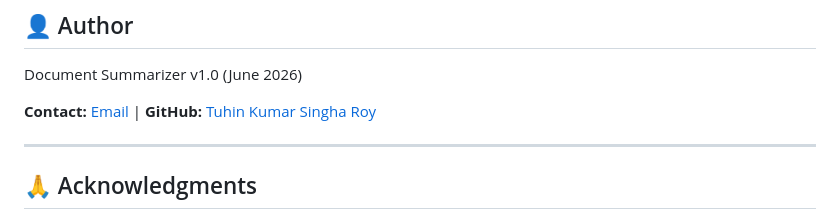
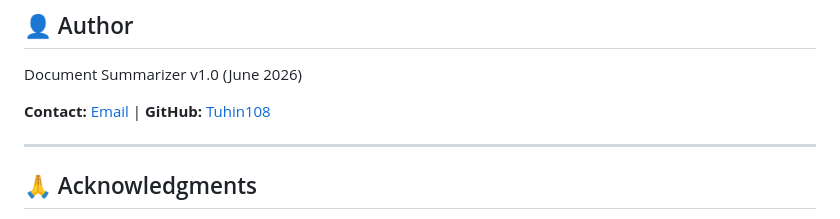
Before and after one commit to Tuhin108/Document-Summarizer, a Markdown page: README.md, the part around the change. Rendered like a GitHub page.

Commit message:
Update GitHub link in README.md

```diff
--- a/README.md
+++ b/README.md
@@ -348,7 +348,7 @@ MIT License — See [LICENSE](LICENSE) file
 
 Document Summarizer v1.0 (June 2026)
 
-**Contact:** [Email](tuhinkumarsingharoy2001@gmail.com) | **GitHub:** [Tuhin Kumar Singha Roy](github.com/Tuhin108)
+**Contact:** [Email](tuhinkumarsingharoy2001@gmail.com) | **GitHub:** [Tuhin108](https://www.github.com/Tuhin108)
 
 ---
 
```
